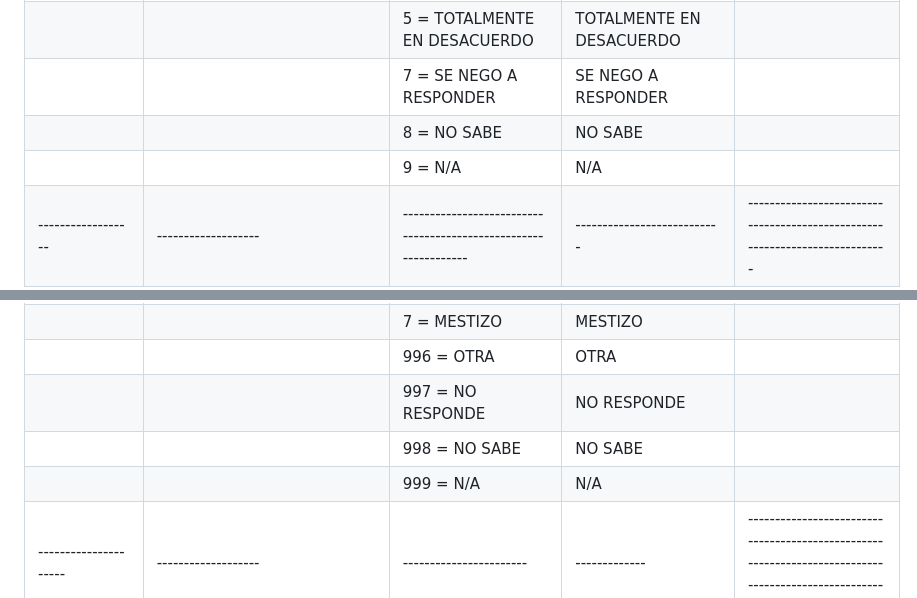
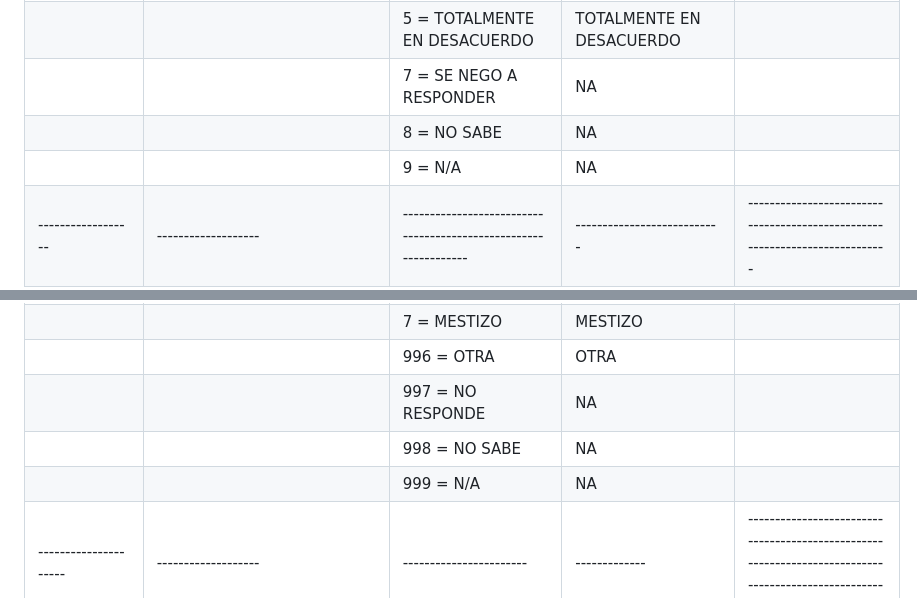
Before and after one commit to bmag0/EAP2, a Markdown page: README.md, 2 parts joined by grey strips. GitHub-like rendering.

```diff
--- a/README.md
+++ b/README.md
@@ -52,9 +52,9 @@
 |                  |                | 3 = NI DE ACUERDO NI EN DESACUERDO                            | NI DE ACUERDO NI EN DESACUERDO |                                                                         |
 |                  |                | 4 = PARCIALMENTE EN DESACUERDO                                | PARCIALMENTE EN DESACUERDO |                                                                            |
 |                  |                | 5 = TOTALMENTE EN DESACUERDO                                  | TOTALMENTE EN DESACUERDO   |                                                                            |
-|                  |                | 7 = SE NEGO A RESPONDER                                       | SE NEGO A RESPONDER       |                                                                            |
-|                  |                | 8 = NO SABE                                                  | NO SABE                  |                                                                            |
-|                  |                | 9 = N/A                                                     | N/A                       |                                                                            |
+|                  |                | 7 = SE NEGO A RESPONDER                                       | NA       |                                                                            |
+|                  |                | 8 = NO SABE                                                  | NA                  |                                                                            |
+|                  |                | 9 = N/A                                                     | NA                       |                                                                            |
 |------------------|-------------------|----------------------------------------------------------------|---------------------------|----------------------------------------------------------------------------|
 | E3004_7          | elitespoderosos    | 1 = TOTALMENTE DE ACUERDO                                     | TOTALMENTE DE ACUERDO     | sobre la afirmación “las élites políticas solo se preocupan por los intereses de los ricos y poderosos” |
 |                  |                   | 2 = PARCIALMENTE DE ACUERDO                                   | PARCIALMENTE DE ACUERDO   |                                                                            |
@@ -103,9 +103,9 @@
 |                  |               | 6 = BLANCO     | BLANCO           |                                |
 |                  |               | 7 = MESTIZO    | MESTIZO          |                                |
 |                  |               | 996 = OTRA     | OTRA             |                                |
-|                  |               | 997 = NO RESPONDE | NO RESPONDE    |                                |
-|                  |               | 998 = NO SABE  | NO SABE          |                                |
-|                  |               | 999 = N/A      | N/A              |                                |
+|                  |               | 997 = NO RESPONDE | NA    |                                |
+|                  |               | 998 = NO SABE  | NA          |                                |
+|                  |               | 999 = N/A      | NA              |                                |
 |---------------------|-------------------|-----------------------|-------------|----------------------------------------------------------------------------------------------------------------------------|
 | -                   | izqderpresidente  | CASTILLO              | 1           | categoría ideológica a la que pertenece el presidente/partido (se basó en la evaluación incluida en el Macro Report, según la escala donde 1 es izquierda y 10 es derecha) |
 |                     |                   | FUJIMORI              | 8           |                                                                                                                            |
```
Also changed, not shown: other parts of README.md (+28 -36 lines).
